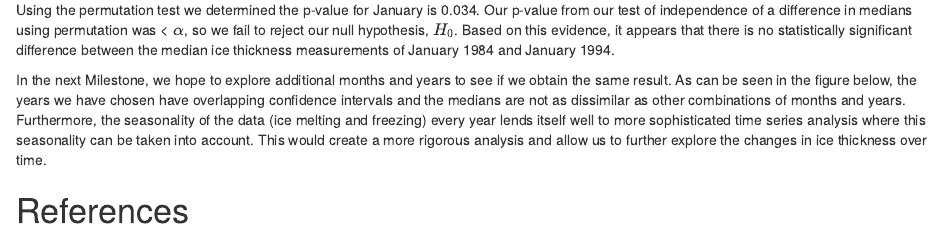
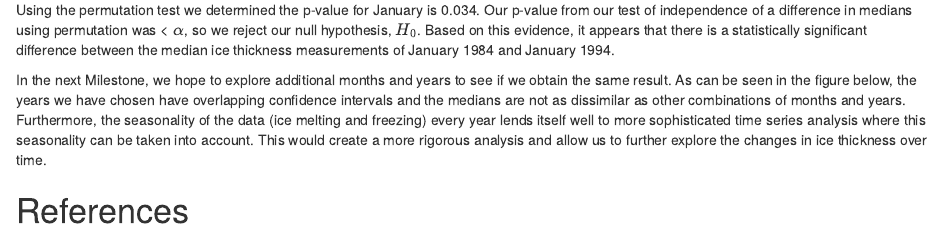
Before and after one commit to UBC-MDS/global_warming_effects_on_ice_thickness, an R Markdown document (doc/global_warming_effects_on_ice_thickness.Rmd): the page in a window 1100 px wide, from 2410 px down. Rendered offline with R 4.5, knitr and Pandoc, with nearby package versions.

Commit message:
Fix the conclusion of test as we reject our null

````diff
--- a/doc/global_warming_effects_on_ice_thickness.Rmd
+++ b/doc/global_warming_effects_on_ice_thickness.Rmd
@@ -72,7 +72,7 @@ pval <- read_csv("../results/p_value.csv")
 
 ```
 
-Using the permutation test we determined the p-value for January is 0.034. Our p-value from our test of independence of a difference in medians using permutation was \< $\alpha$, so we fail to reject our null hypothesis, $H_0$. Based on this evidence, it appears that there is no statistically significant difference between the median ice thickness measurements of January 1984 and January 1994.
+Using the permutation test we determined the p-value for January is 0.034. Our p-value from our test of independence of a difference in medians using permutation was \< $\alpha$, so we reject our null hypothesis, $H_0$. Based on this evidence, it appears that there is a statistically significant difference between the median ice thickness measurements of January 1984 and January 1994.
 
 In the next Milestone, we hope to explore additional months and years to see if we obtain the same result. As can be seen in the figure below, the years we have chosen have overlapping confidence intervals and the medians are not as dissimilar as other combinations of months and years. Furthermore, the seasonality of the data (ice melting and freezing) every year lends itself well to more sophisticated time series analysis where this seasonality can be taken into account. This would create a more rigorous analysis and allow us to further explore the changes in ice thickness over time.
 
````
